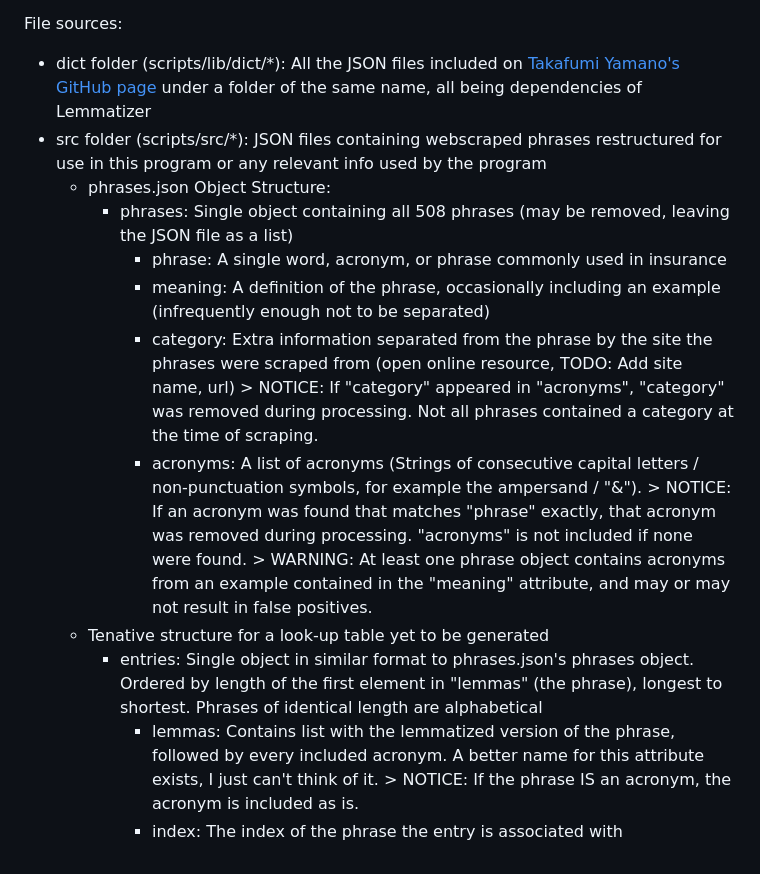
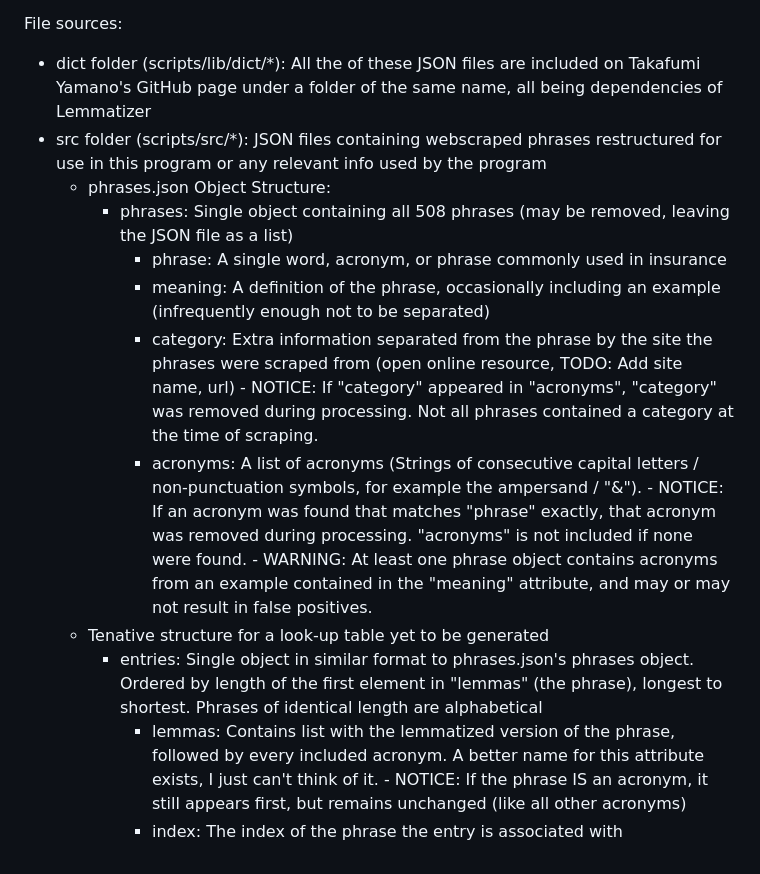
Before and after one commit to TezCorpete/smplfy2, a Markdown page: README.md, the part around the change. Rendered like a GitHub page.

Commit message:
Fixed grammar, indents
An important datum was missing several important words (mainly prepositons), and all failed indents with ">" were changed over to the dashes used everywere else

```diff
--- a/README.md
+++ b/README.md
@@ -14,22 +14,21 @@ Dependencies: (Yes, I really know this little about JS / web development)
                                                        (I was already running out of time, I don't need to learn another library)
 
 File sources:
-  - dict folder (scripts/lib/dict/*): All the JSON files included on [Takafumi Yamano's GitHub page]([url](https://github.com/takafumir/javascript-lemmatizer/tree/master/dict)) under a folder of the same name,
-                                      all being dependencies of Lemmatizer
+  - dict folder (scripts/lib/dict/*): All the of these JSON files are included on Takafumi Yamano's GitHub page under a folder of the same name, all being dependencies of Lemmatizer
   - src folder (scripts/src/*): JSON files containing webscraped phrases restructured for use in this program or any relevant info used by the program
     - phrases.json Object Structure:
       - phrases: Single object containing all 508 phrases (may be removed, leaving the JSON file as a list)
         - phrase: A single word, acronym, or phrase commonly used in insurance
         - meaning: A definition of the phrase, occasionally including an example (infrequently enough not to be separated)
         - category: Extra information separated from the phrase by the site the phrases were scraped from (open online resource, TODO: Add site name, url)
-                  > NOTICE: If "category" appeared in "acronyms", "category" was removed during processing.
+                  - NOTICE: If "category" appeared in "acronyms", "category" was removed during processing.
                           Not all phrases contained a category at the time of scraping.
         - acronyms: A list of acronyms (Strings of consecutive capital letters / non-punctuation symbols, for example the ampersand / "&").
-                  > NOTICE: If an acronym was found that matches "phrase" exactly, that acronym was removed during processing.
+                  - NOTICE: If an acronym was found that matches "phrase" exactly, that acronym was removed during processing.
                           "acronyms" is not included if none were found.
-                  > WARNING: At least one phrase object contains acronyms from an example contained in the "meaning" attribute, and may or may not result in false positives.
+                  - WARNING: At least one phrase object contains acronyms from an example contained in the "meaning" attribute, and may or may not result in false positives.
     - Tenative structure for a look-up table yet to be generated
       - entries: Single object in similar format to phrases.json's phrases object. Ordered by length of the first element in "lemmas" (the phrase), longest to shortest. Phrases of identical length are alphabetical
         - lemmas: Contains list with the lemmatized version of the phrase, followed by every included acronym. A better name for this attribute exists, I just can't think of it.
-                > NOTICE: If the phrase IS an acronym, the acronym is included as is.
+                - NOTICE: If the phrase IS an acronym, it still appears first, but remains unchanged (like all other acronyms)
         - index: The index of the phrase the entry is associated with
```
